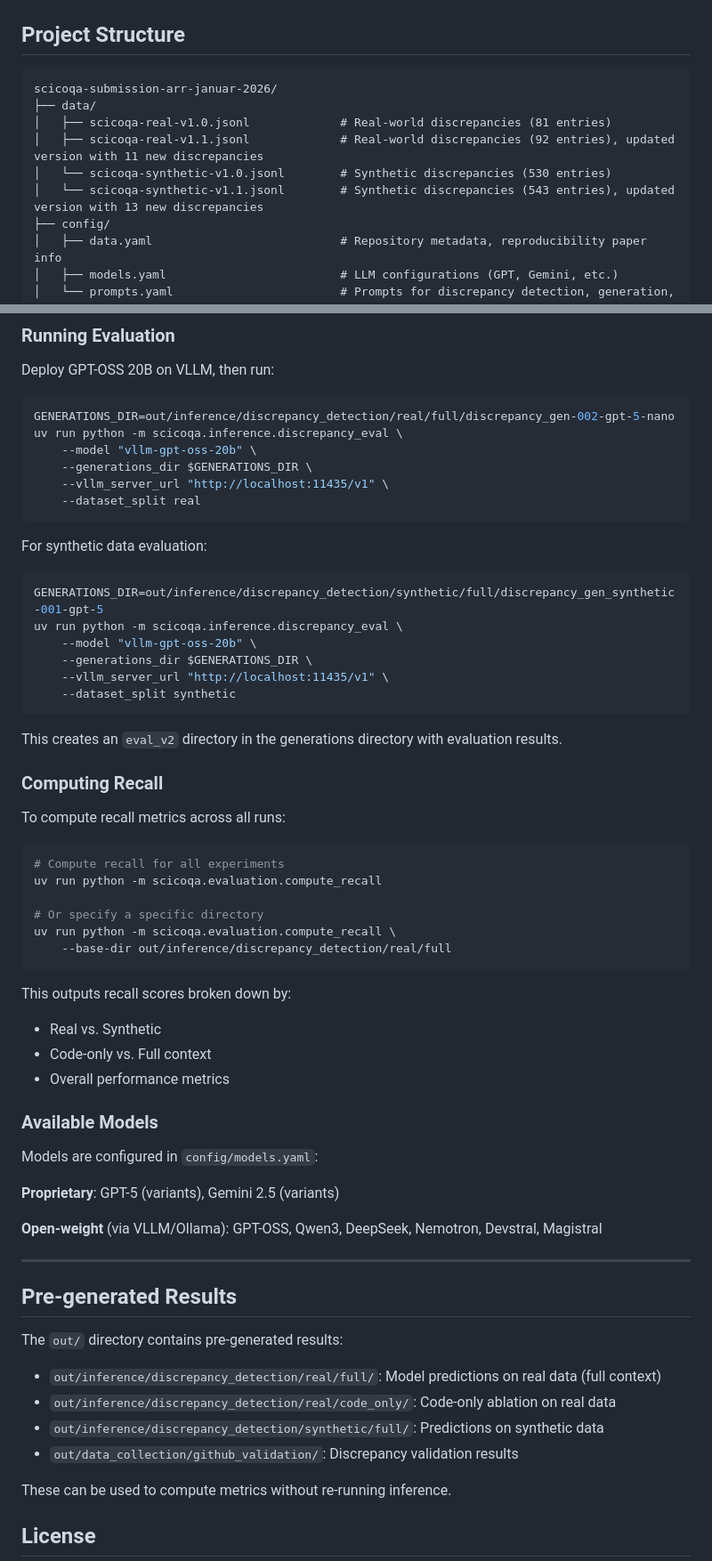
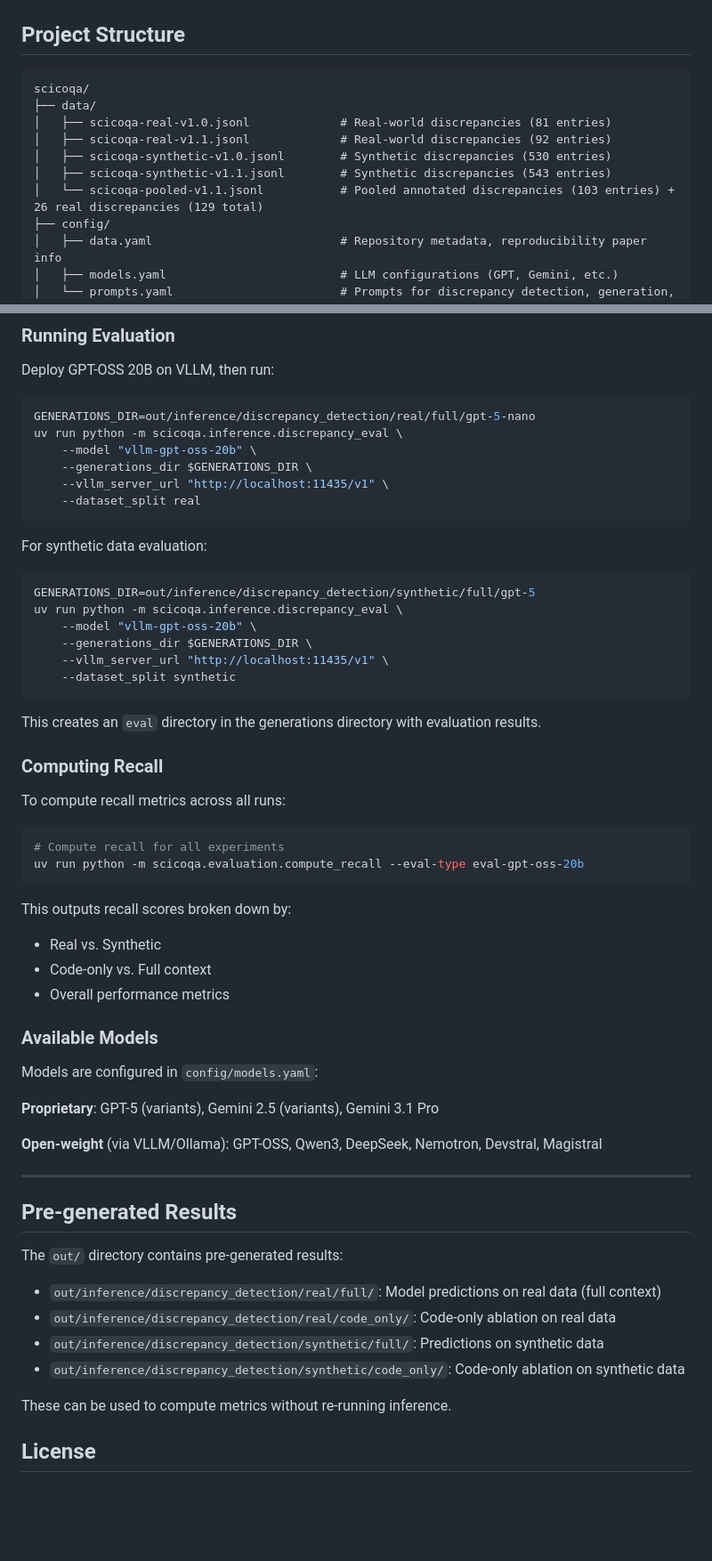
Before and after one commit to UKPLab/scicoqa, a Markdown page: README.md, 2 parts joined by grey strips. Shown at 89% size. Drawn GitHub-style; blank space fills up the shorter version.

Commit message:
update for scicoqa v1.1

````diff
--- a/README.md
+++ b/README.md
@@ -222,12 +230,13 @@ To extract all archives and restore the `out/` directory structure:
 ## Project Structure
 
 ```
-scicoqa-submission-arr-januar-2026/
+scicoqa/
 ├── data/
 │   ├── scicoqa-real-v1.0.jsonl      		# Real-world discrepancies (81 entries)
-│   ├── scicoqa-real-v1.1.jsonl      		# Real-world discrepancies (92 entries), updated version with 11 new discrepancies
-│   └── scicoqa-synthetic-v1.0.jsonl 		# Synthetic discrepancies (530 entries)
-│   └── scicoqa-synthetic-v1.1.jsonl 		# Synthetic discrepancies (543 entries), updated version with 13 new discrepancies
+│   ├── scicoqa-real-v1.1.jsonl      		# Real-world discrepancies (92 entries)
+│   ├── scicoqa-synthetic-v1.0.jsonl 		# Synthetic discrepancies (530 entries)
+│   ├── scicoqa-synthetic-v1.1.jsonl 		# Synthetic discrepancies (543 entries)
+│   └── scicoqa-pooled-v1.1.jsonl    		# Pooled annotated discrepancies (103 entries) + 26 real discrepancies (129 total)
 ├── config/
 │   ├── data.yaml                    		# Repository metadata, reproducibility paper info
 │   ├── models.yaml                  		# LLM configurations (GPT, Gemini, etc.)
@@ -414,7 +424,7 @@ uv run python -m scicoqa.inference.discrepancy_detection \
 Deploy GPT-OSS 20B on VLLM, then run:
 
 ```bash
-GENERATIONS_DIR=out/inference/discrepancy_detection/real/full/discrepancy_gen-002-gpt-5-nano
+GENERATIONS_DIR=out/inference/discrepancy_detection/real/full/gpt-5-nano
 uv run python -m scicoqa.inference.discrepancy_eval \
     --model "vllm-gpt-oss-20b" \
     --generations_dir $GENERATIONS_DIR \
@@ -425,7 +435,7 @@ uv run python -m scicoqa.inference.discrepancy_eval \
 For synthetic data evaluation:
 
 ```bash
-GENERATIONS_DIR=out/inference/discrepancy_detection/synthetic/full/discrepancy_gen_synthetic-001-gpt-5
+GENERATIONS_DIR=out/inference/discrepancy_detection/synthetic/full/gpt-5
 uv run python -m scicoqa.inference.discrepancy_eval \
     --model "vllm-gpt-oss-20b" \
     --generations_dir $GENERATIONS_DIR \
@@ -433,7 +443,7 @@ uv run python -m scicoqa.inference.discrepancy_eval \
     --dataset_split synthetic
 ```
 
-This creates an `eval_v2` directory in the generations directory with evaluation results.
+This creates an `eval` directory in the generations directory with evaluation results.
 
 ### Computing Recall
 
@@ -441,11 +451,7 @@ To compute recall metrics across all runs:
 
 ```bash
 # Compute recall for all experiments
-uv run python -m scicoqa.evaluation.compute_recall
-
-# Or specify a specific directory
-uv run python -m scicoqa.evaluation.compute_recall \
-    --base-dir out/inference/discrepancy_detection/real/full
+uv run python -m scicoqa.evaluation.compute_recall --eval-type eval-gpt-oss-20b
 ```
 
 This outputs recall scores broken down by:
@@ -458,7 +464,7 @@ This outputs recall scores broken down by:
 
 Models are configured in `config/models.yaml`:
 
-**Proprietary**: GPT-5 (variants), Gemini 2.5 (variants)
+**Proprietary**: GPT-5 (variants), Gemini 2.5 (variants), Gemini 3.1 Pro
 
 **Open-weight** (via VLLM/Ollama): GPT-OSS, Qwen3, DeepSeek, Nemotron, Devstral, Magistral
 
@@ -471,7 +477,7 @@ The `out/` directory contains pre-generated results:
 - `out/inference/discrepancy_detection/real/full/`: Model predictions on real data (full context)
 - `out/inference/discrepancy_detection/real/code_only/`: Code-only ablation on real data
 - `out/inference/discrepancy_detection/synthetic/full/`: Predictions on synthetic data
-- `out/data_collection/github_validation/`: Discrepancy validation results
+- `out/inference/discrepancy_detection/synthetic/code_only/`: Code-only ablation on synthetic data
 
 These can be used to compute metrics without re-running inference.
 
````
Also changed, not shown: other parts of README.md (+12 -3 lines).
